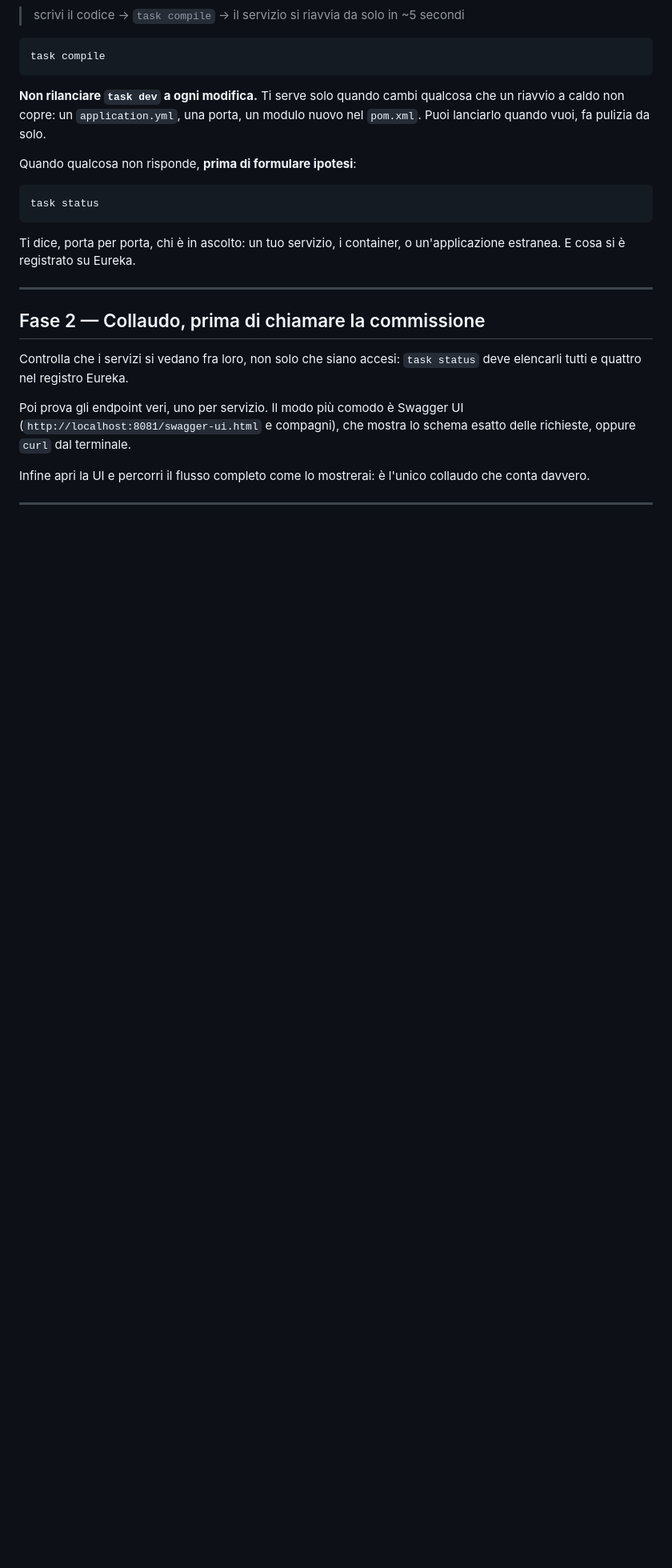
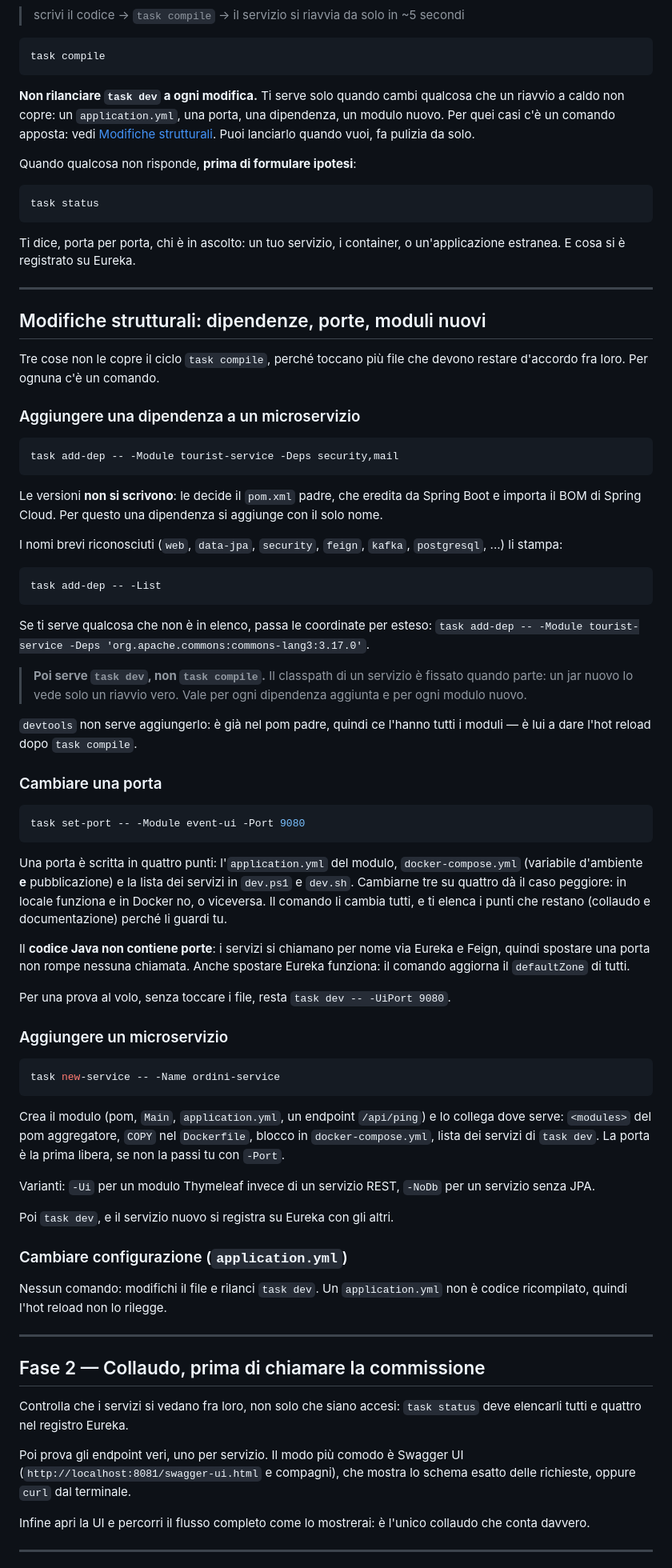
Before and after one commit to daubog44/spring-boot-dockerized, a Markdown page: GIORNO-ESAME.md, the part around one of its changes. Shown at 80% size. Drawn GitHub-style; blank space fills up the shorter version.

Commit message:
GIORNO-ESAME: la procedura per dipendenze, porte e moduli nuovi
Una sezione nuova, "Modifiche strutturali", con i tre comandi e il perche':
le versioni non si scrivono (le governa il pom padre), una porta vive in
quattro file, il codice Java non ne contiene nessuna. E il punto che costa
piu' tempo se non lo sai: dopo una dipendenza o un modulo nuovo ci vuole
`task dev`, perche' il classpath di un servizio e' fissato quando parte.

Co-Authored-By: Claude Opus 5 <noreply@anthropic.com>

````diff
--- a/GIORNO-ESAME.md
+++ b/GIORNO-ESAME.md
@@ -70,8 +70,10 @@ task compile
 ```
 
 **Non rilanciare `task dev` a ogni modifica.** Ti serve solo quando cambi
-qualcosa che un riavvio a caldo non copre: un `application.yml`, una porta, un
-modulo nuovo nel `pom.xml`. Puoi lanciarlo quando vuoi, fa pulizia da solo.
+qualcosa che un riavvio a caldo non copre: un `application.yml`, una porta, una
+dipendenza, un modulo nuovo. Per quei casi c'è un comando apposta: vedi
+[Modifiche strutturali](#modifiche-strutturali-dipendenze-porte-moduli-nuovi).
+Puoi lanciarlo quando vuoi, fa pulizia da solo.
 
 Quando qualcosa non risponde, **prima di formulare ipotesi**:
 
@@ -81,6 +83,79 @@ task status
 
 Ti dice, porta per porta, chi è in ascolto: un tuo servizio, i container, o
 un'applicazione estranea. E cosa si è registrato su Eureka.
+
+---
+
+## Modifiche strutturali: dipendenze, porte, moduli nuovi
+
+Tre cose non le copre il ciclo `task compile`, perché toccano più file che
+devono restare d'accordo fra loro. Per ognuna c'è un comando.
+
+### Aggiungere una dipendenza a un microservizio
+
+```bash
+task add-dep -- -Module tourist-service -Deps security,mail
+```
+
+Le versioni **non si scrivono**: le decide il `pom.xml` padre, che eredita da
+Spring Boot e importa il BOM di Spring Cloud. Per questo una dipendenza si
+aggiunge con il solo nome.
+
+I nomi brevi riconosciuti (`web`, `data-jpa`, `security`, `feign`, `kafka`,
+`postgresql`, ...) li stampa:
+
+```bash
+task add-dep -- -List
+```
+
+Se ti serve qualcosa che non è in elenco, passa le coordinate per esteso:
+`task add-dep -- -Module tourist-service -Deps 'org.apache.commons:commons-lang3:3.17.0'`.
+
+> **Poi serve `task dev`, non `task compile`.** Il classpath di un servizio è
+> fissato quando parte: un jar nuovo lo vede solo un riavvio vero. Vale per
+> ogni dipendenza aggiunta e per ogni modulo nuovo.
+
+`devtools` non serve aggiungerlo: è già nel pom padre, quindi ce l'hanno tutti
+i moduli — è lui a dare l'hot reload dopo `task compile`.
+
+### Cambiare una porta
+
+```bash
+task set-port -- -Module event-ui -Port 9080
+```
+
+Una porta è scritta in quattro punti: l'`application.yml` del modulo,
+`docker-compose.yml` (variabile d'ambiente **e** pubblicazione) e la lista dei
+servizi in `dev.ps1` e `dev.sh`. Cambiarne tre su quattro dà il caso peggiore:
+in locale funziona e in Docker no, o viceversa. Il comando li cambia tutti, e
+ti elenca i punti che restano (collaudo e documentazione) perché li guardi tu.
+
+Il **codice Java non contiene porte**: i servizi si chiamano per nome via
+Eureka e Feign, quindi spostare una porta non rompe nessuna chiamata. Anche
+spostare Eureka funziona: il comando aggiorna il `defaultZone` di tutti.
+
+Per una prova al volo, senza toccare i file, resta `task dev -- -UiPort 9080`.
+
+### Aggiungere un microservizio
+
+```bash
+task new-service -- -Name ordini-service
+```
+
+Crea il modulo (pom, `Main`, `application.yml`, un endpoint `/api/ping`) e lo
+collega dove serve: `<modules>` del pom aggregatore, `COPY` nel `Dockerfile`,
+blocco in `docker-compose.yml`, lista dei servizi di `task dev`. La porta è la
+prima libera, se non la passi tu con `-Port`.
+
+Varianti: `-Ui` per un modulo Thymeleaf invece di un servizio REST, `-NoDb`
+per un servizio senza JPA.
+
+Poi `task dev`, e il servizio nuovo si registra su Eureka con gli altri.
+
+### Cambiare configurazione (`application.yml`)
+
+Nessun comando: modifichi il file e rilanci `task dev`. Un `application.yml`
+non è codice ricompilato, quindi l'hot reload non lo rilegge.
 
 ---
 
````
Also changed, not shown: other parts of GIORNO-ESAME.md (+4 -0 lines).
